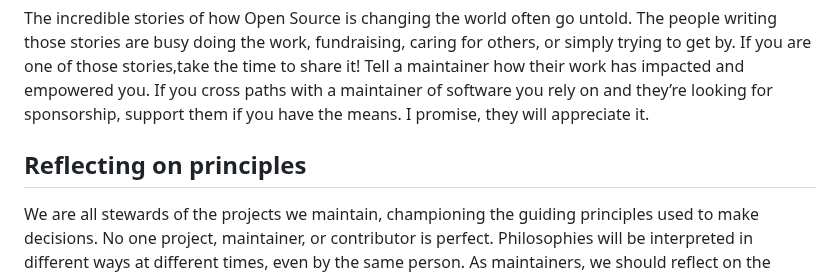
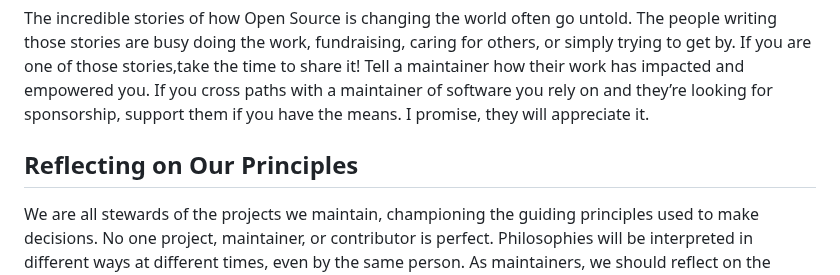
Before and after one commit to openepicdev/maintaine.rs, a Markdown page: source/desrosj.md, the part around one of its changes. Rendered like a GitHub page.

```diff
--- a/source/desrosj.md
+++ b/source/desrosj.md
@@ -255,7 +255,7 @@ When you’ve been trying to reproduce a bug with specific and obscure criteria
 
 The incredible stories of how Open Source is changing the world often go untold. The people writing those stories are busy doing the work, fundraising, caring for others, or simply trying to get by. If you are one of those stories,take the time to share it! Tell a maintainer how their work has impacted and empowered you. If you cross paths with a maintainer of software you rely on and they’re looking for sponsorship, support them if you have the means. I promise, they will appreciate it.
 
-## Reflecting on principles
+## Reflecting on Our Principles
 
 We are all stewards of the projects we maintain, championing the guiding principles used to make decisions. No one project, maintainer, or contributor is perfect. Philosophies will be interpreted in different ways at different times, even by the same person. As maintainers, we should reflect on the decision-making frameworks we use.
 
```
Also changed, not shown: other parts of source/desrosj.md (+8 -8 lines).
